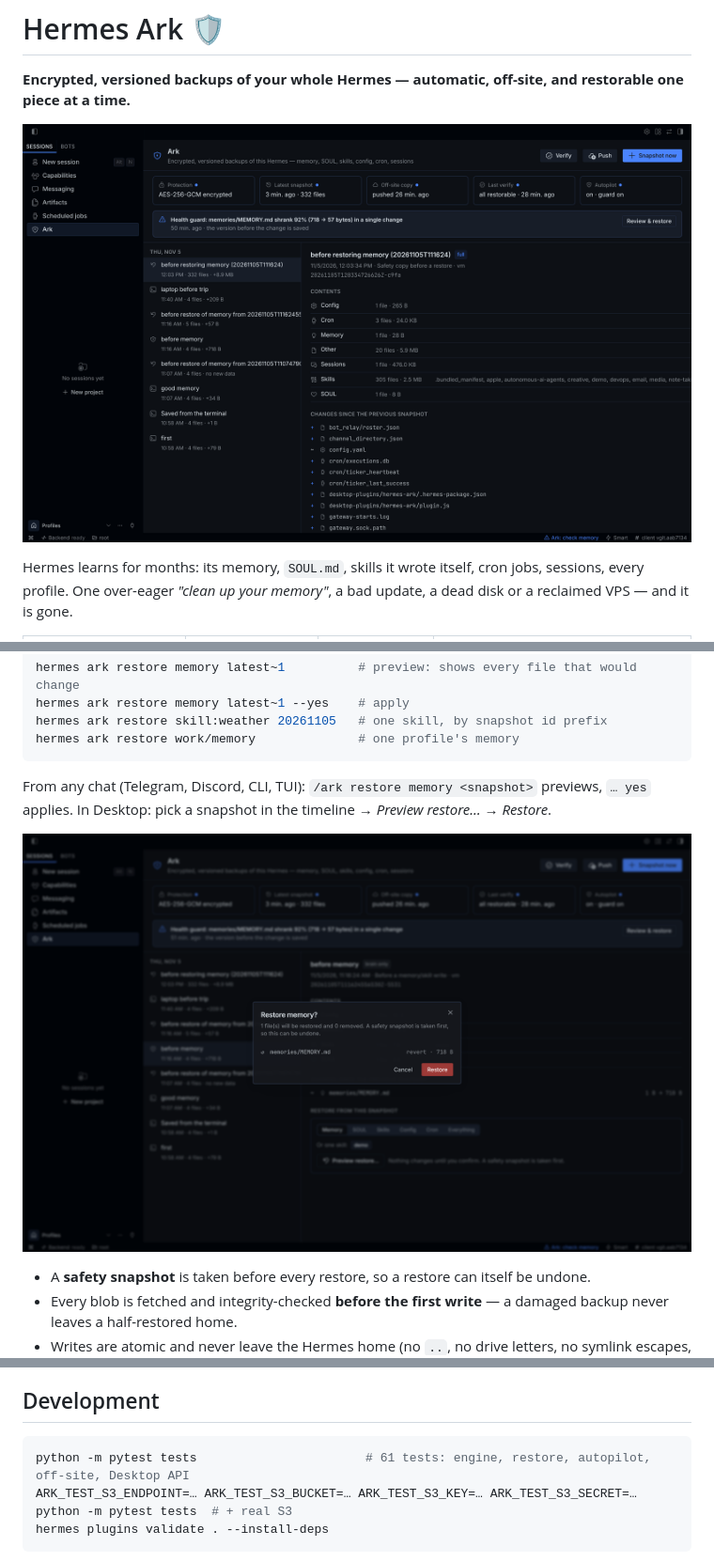
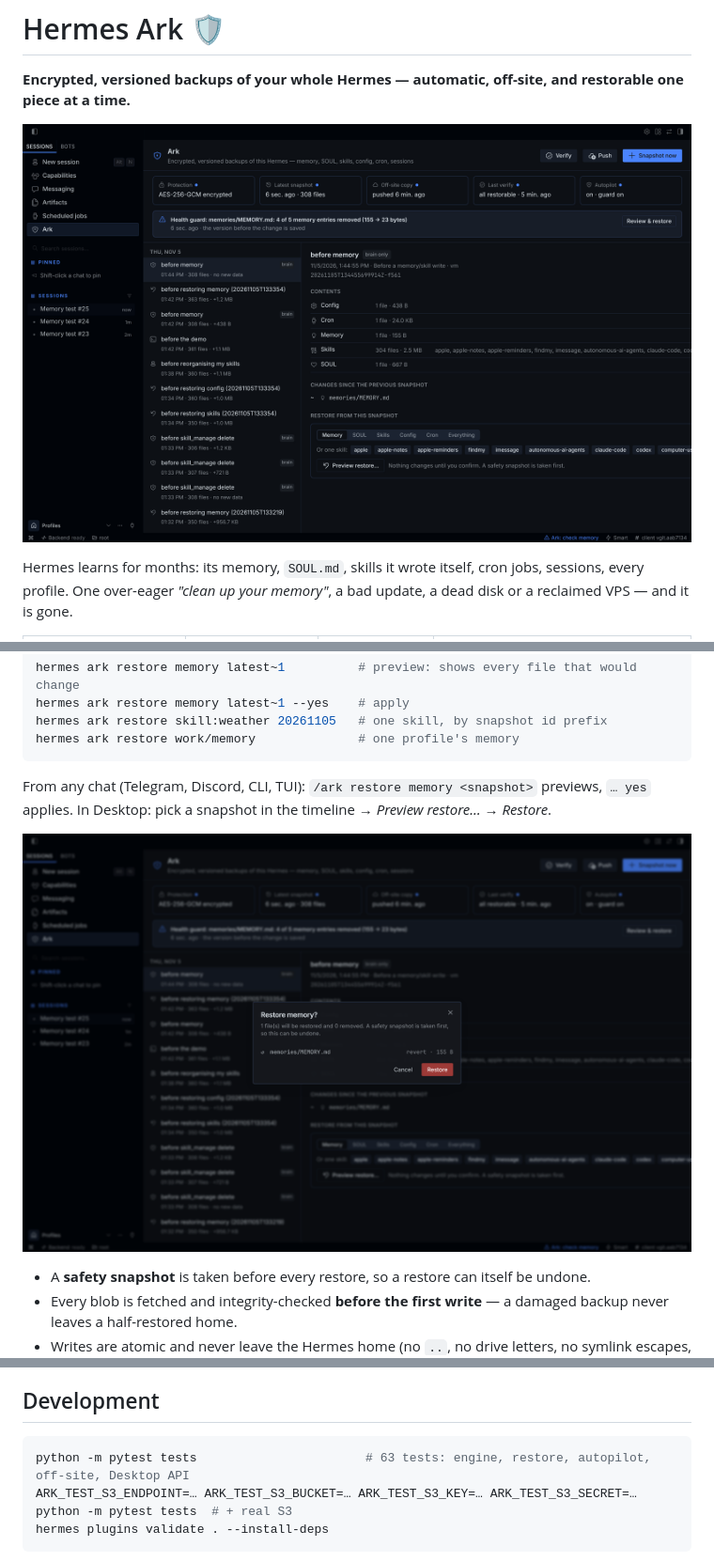
Before and after one commit to medomohamed22/Test_job, a Markdown page: README.md, 3 parts joined by grey strips. Shown at 94% size. Drawn GitHub-style; pictures changed too: docs/media/desktop-dark.png, docs/media/restore-preview.png.

Commit message:
README: real screenshots from the end-to-end Desktop run, repair command
Co-Authored-By: Claude Opus 5.5 <noreply@anthropic.com>
Claude-Session: https://claude.ai/code/session_016AXWNQX9Ww744k6yjgqdvc

````diff
--- a/README.md
+++ b/README.md
@@ -141,7 +147,7 @@ Settings (Desktop *Settings → Plugins → Hermes Ark*, or `config.yaml` under
 ## Development
 
 ```bash
-python -m pytest tests                       # 61 tests: engine, restore, autopilot, off-site, Desktop API
+python -m pytest tests                       # 63 tests: engine, restore, autopilot, off-site, Desktop API
 ARK_TEST_S3_ENDPOINT=… ARK_TEST_S3_BUCKET=… ARK_TEST_S3_KEY=… ARK_TEST_S3_SECRET=… python -m pytest tests  # + real S3
 hermes plugins validate . --install-deps
 ```
````
Also changed, not shown: other parts of README.md (+6 -0 lines), docs/media/chat-guard.png (added), docs/media/remembers.png (added).
